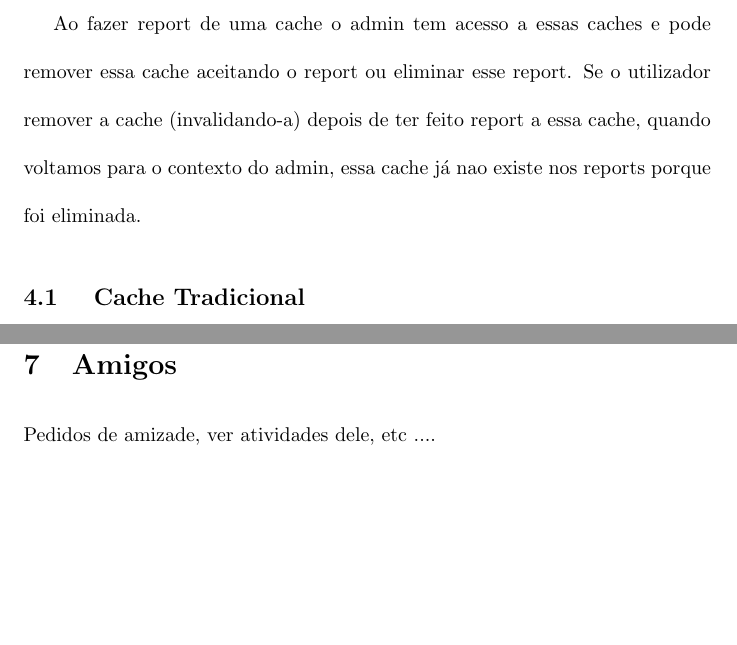
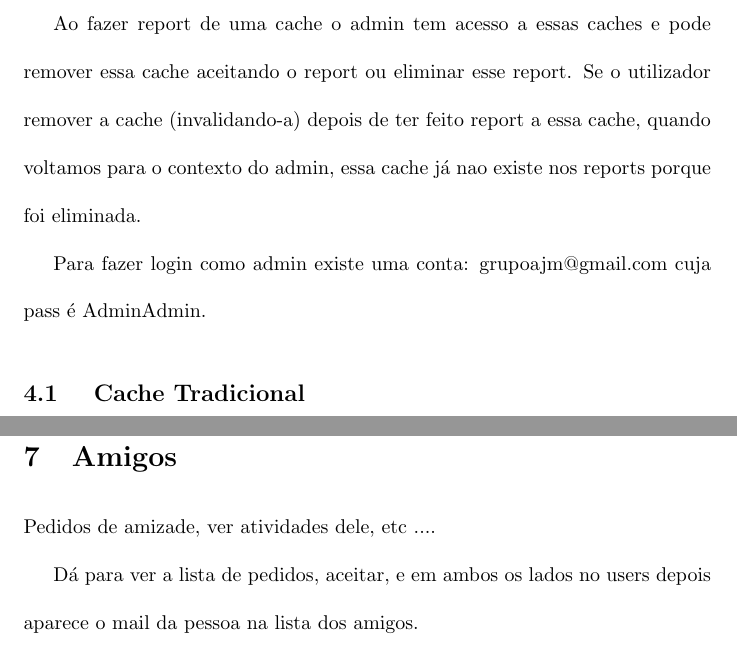
Before and after one commit to martinhoaragao/Geocaching-Java, a LaTeX document (reportGeo.tex): two parts of pages 9 and 16 of 21, joined at a grey line, cut so that both start at the same text, the shorter picture padded with empty space. Compiled offline with pdfLaTeX.

Commit message:
test Login Friend Requests all good, added to report

```diff
--- a/reportGeo.tex
+++ b/reportGeo.tex
@@ -150,6 +150,9 @@ Mencionar que Cache é superclasse e os tipos de cache são sub-classes Estrutur
 
 Ao fazer report de uma cache o admin tem acesso a essas caches e pode remover essa cache aceitando o report ou eliminar esse report. Se o utilizador remover a cache (invalidando-a) depois de ter feito report a essa cache, quando voltamos para o contexto do admin, essa cache já nao existe nos reports porque foi eliminada.
 
+Para fazer login como admin existe uma conta: grupoajm@gmail.com   cuja pass é AdminAdmin.
+
+
 \subsection{ Cache Tradicional}
 \subsection{ Micro Cache }
 \subsection{ Multi Cache}
@@ -247,6 +250,9 @@ TODO AMIGOS
 \section{Amigos}
 Pedidos de amizade, ver atividades dele, etc ....
 
+Dá para ver a lista de pedidos, aceitar, e em ambos os lados no users depois aparece o mail da pessoa na lista dos amigos.
+
+
 
 
 
```
